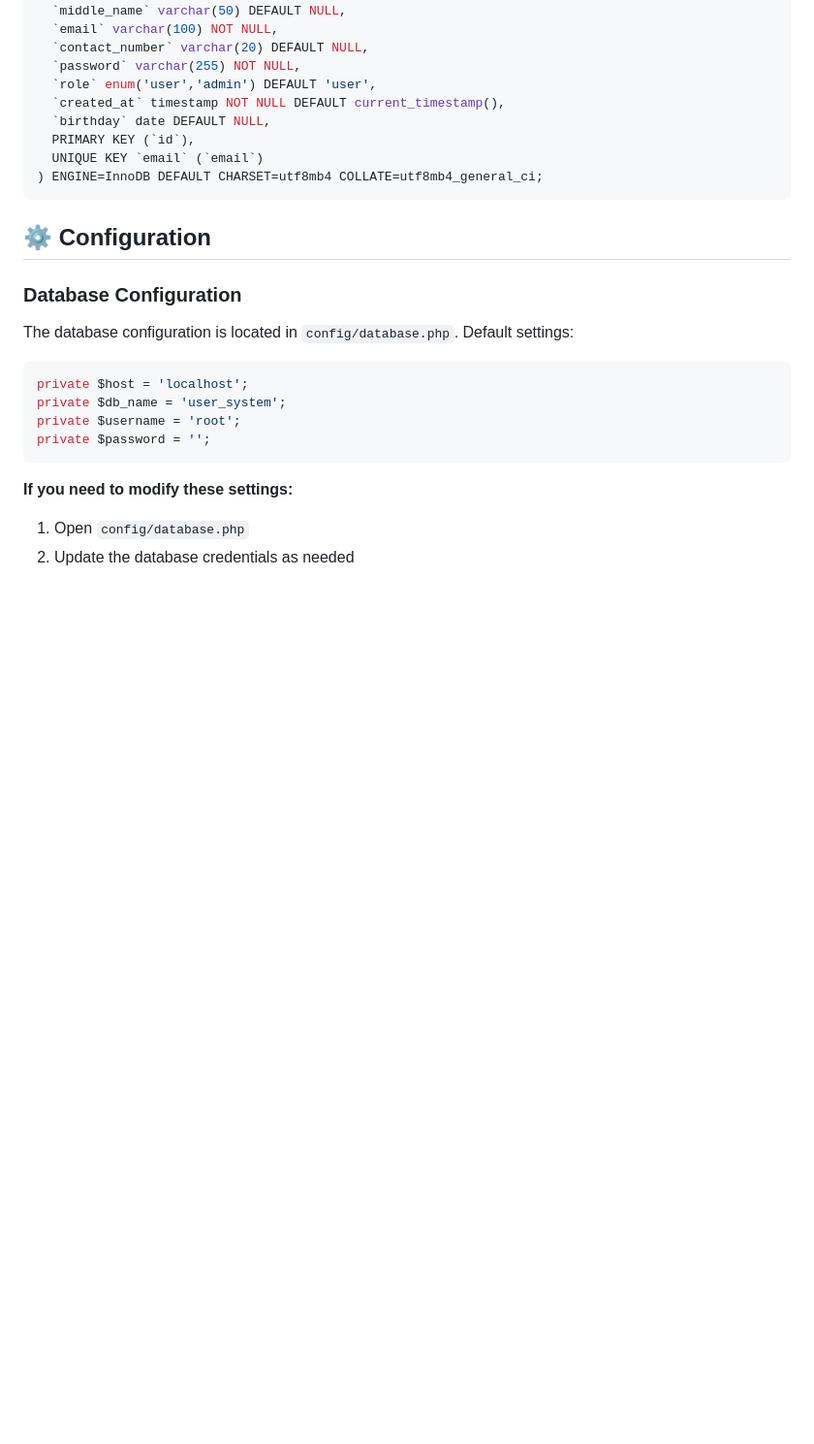
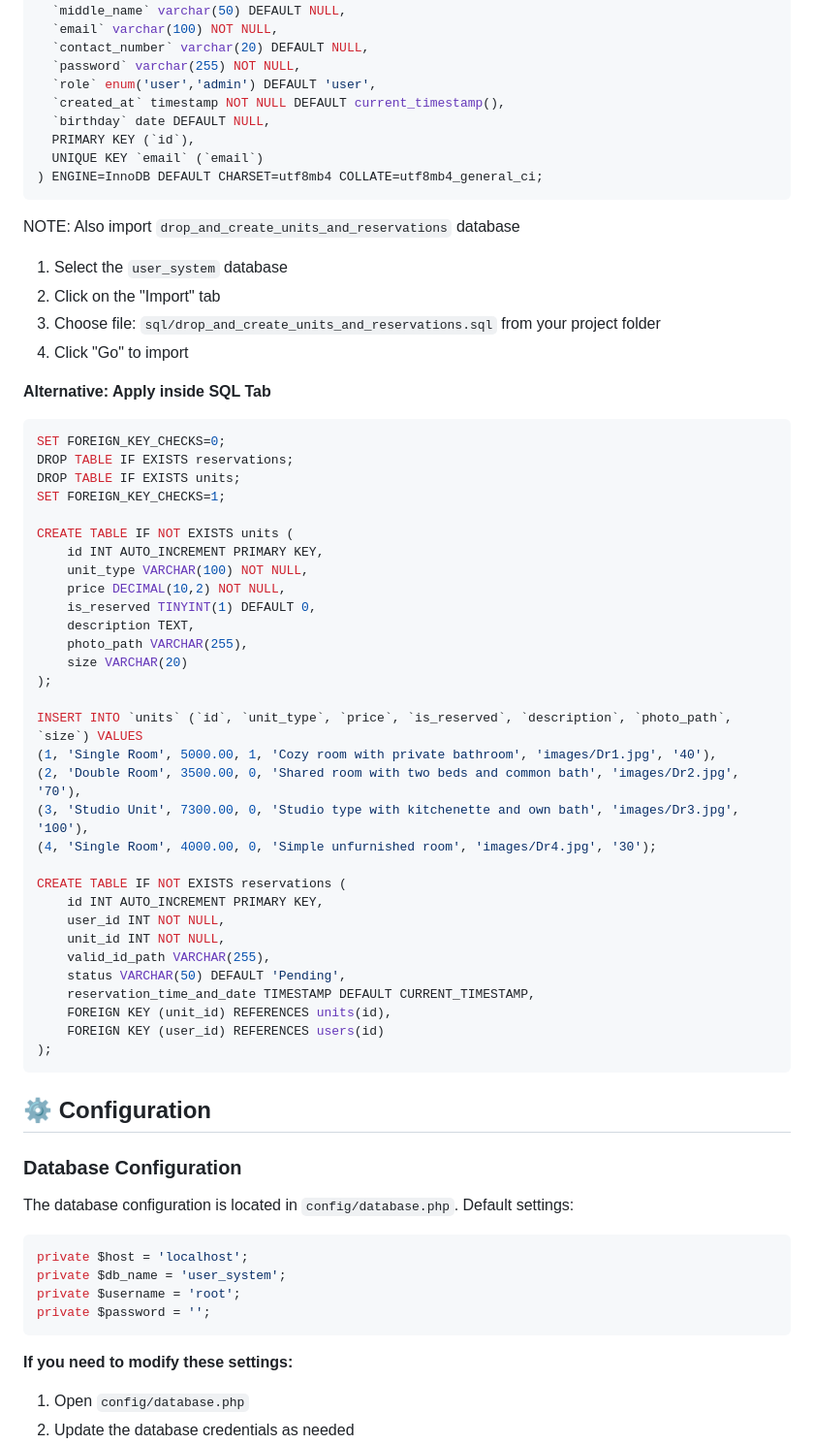
Before and after one commit to marcdelro/DormMate_Project, a Markdown page: README.md, the part around the change. Shown: that part at 97% size. Rendered like a GitHub page; blank space fills up the shorter version.

Commit message:
Updated README.md
Added instructions for adding drop_and_create_units_and_reservations database

````diff
--- a/README.md
+++ b/README.md
@@ -86,6 +86,46 @@ CREATE TABLE `users` (
   PRIMARY KEY (`id`),
   UNIQUE KEY `email` (`email`)
 ) ENGINE=InnoDB DEFAULT CHARSET=utf8mb4 COLLATE=utf8mb4_general_ci;
+```
+NOTE: Also import `drop_and_create_units_and_reservations` database
+1. Select the `user_system` database
+2. Click on the "Import" tab
+3. Choose file: `sql/drop_and_create_units_and_reservations.sql` from your project folder
+4. Click "Go" to import
+
+**Alternative: Apply inside SQL Tab**
+```sql
+SET FOREIGN_KEY_CHECKS=0;
+DROP TABLE IF EXISTS reservations;
+DROP TABLE IF EXISTS units;
+SET FOREIGN_KEY_CHECKS=1;
+
+CREATE TABLE IF NOT EXISTS units (
+    id INT AUTO_INCREMENT PRIMARY KEY,
+    unit_type VARCHAR(100) NOT NULL,
+    price DECIMAL(10,2) NOT NULL,
+    is_reserved TINYINT(1) DEFAULT 0,
+    description TEXT,
+    photo_path VARCHAR(255),
+    size VARCHAR(20)
+);
+
+INSERT INTO `units` (`id`, `unit_type`, `price`, `is_reserved`, `description`, `photo_path`, `size`) VALUES
+(1, 'Single Room', 5000.00, 1, 'Cozy room with private bathroom', 'images/Dr1.jpg', '40'),
+(2, 'Double Room', 3500.00, 0, 'Shared room with two beds and common bath', 'images/Dr2.jpg', '70'),
+(3, 'Studio Unit', 7300.00, 0, 'Studio type with kitchenette and own bath', 'images/Dr3.jpg', '100'),
+(4, 'Single Room', 4000.00, 0, 'Simple unfurnished room', 'images/Dr4.jpg', '30');
+
+CREATE TABLE IF NOT EXISTS reservations (
+    id INT AUTO_INCREMENT PRIMARY KEY,
+    user_id INT NOT NULL,
+    unit_id INT NOT NULL,
+    valid_id_path VARCHAR(255),
+    status VARCHAR(50) DEFAULT 'Pending',
+    reservation_time_and_date TIMESTAMP DEFAULT CURRENT_TIMESTAMP,
+    FOREIGN KEY (unit_id) REFERENCES units(id),
+    FOREIGN KEY (user_id) REFERENCES users(id)
+);
 ```
 
 ## ⚙️ Configuration
````
